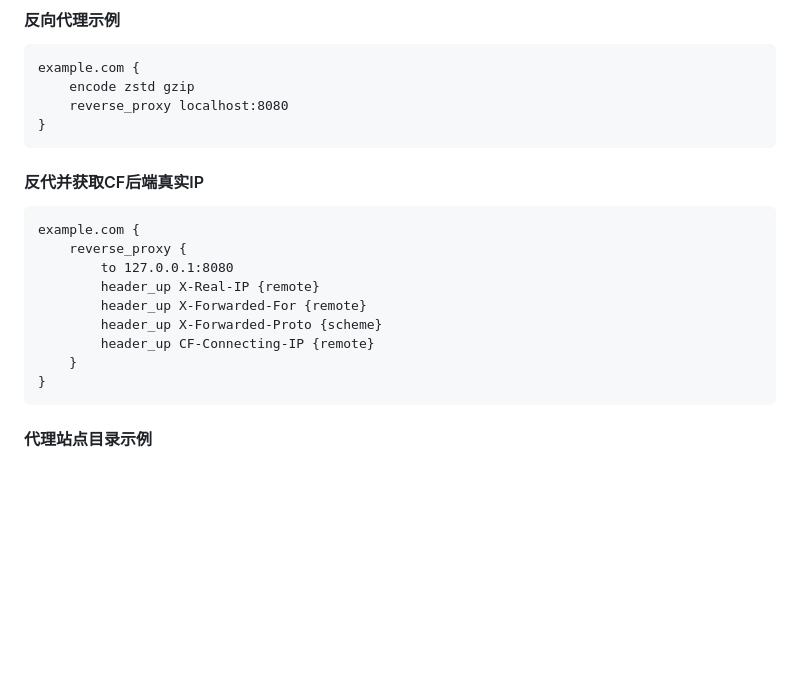
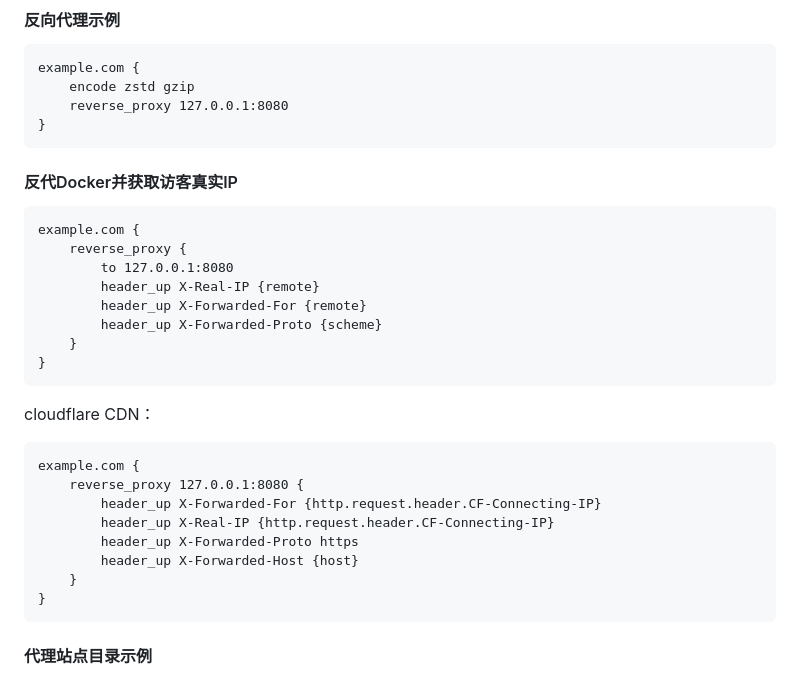
Before and after one commit to sky22333/caddy, a Markdown page: README.md, the part around the change. Drawn GitHub-style; blank space fills up the shorter version.

````diff
--- a/README.md
+++ b/README.md
@@ -100,11 +100,11 @@ Caddy 证书存储路径  `/var/lib/caddy/.local/share/caddy/certificates/acme-v
 ```
 example.com {
     encode zstd gzip
-    reverse_proxy localhost:8080
+    reverse_proxy 127.0.0.1:8080
 }
 ```
 
-#### 反代并获取CF后端真实IP
+#### 反代Docker并获取访客真实IP
 ```
 example.com {
     reverse_proxy {
@@ -112,7 +112,17 @@ example.com {
         header_up X-Real-IP {remote}
         header_up X-Forwarded-For {remote}
         header_up X-Forwarded-Proto {scheme}
-        header_up CF-Connecting-IP {remote}
+    }
+}
+```
+cloudflare CDN：
+```
+example.com {
+    reverse_proxy 127.0.0.1:8080 {
+        header_up X-Forwarded-For {http.request.header.CF-Connecting-IP}
+        header_up X-Real-IP {http.request.header.CF-Connecting-IP}
+        header_up X-Forwarded-Proto https
+        header_up X-Forwarded-Host {host}
     }
 }
 ```
````
